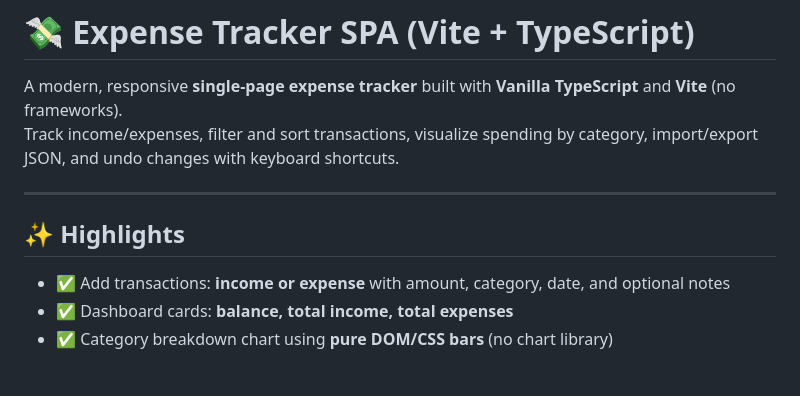
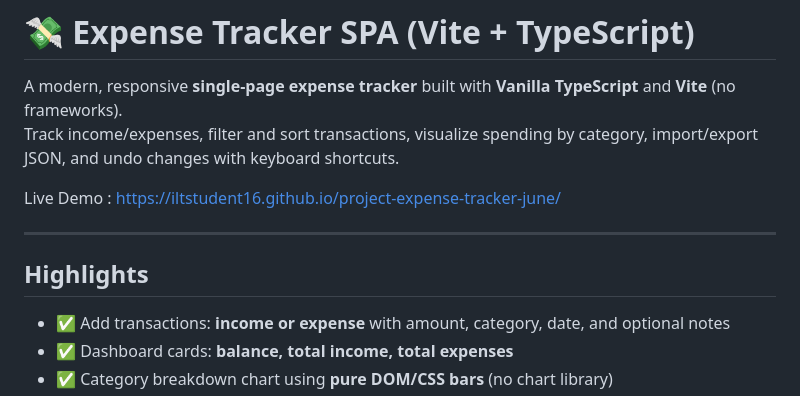
Before and after one commit to iltStudent16/project-expense-tracker-june, a Markdown page: README.md, the part around the change. Drawn GitHub-style; blank space fills up the shorter version.

Commit message:
Update README with live demo link and formatting
Added a live demo link to the README and improved formatting.

```diff
--- a/README.md
+++ b/README.md
@@ -3,9 +3,11 @@
 A modern, responsive **single-page expense tracker** built with **Vanilla TypeScript** and **Vite** (no frameworks).
 Track income/expenses, filter and sort transactions, visualize spending by category, import/export JSON, and undo changes with keyboard shortcuts.
 
+Live Demo : https://iltstudent16.github.io/project-expense-tracker-june/
+
 ---
 
-## ✨ Highlights
+## Highlights
 
 - ✅ Add transactions: **income or expense** with amount, category, date, and optional notes
 - ✅ Dashboard cards: **balance, total income, total expenses**
```
